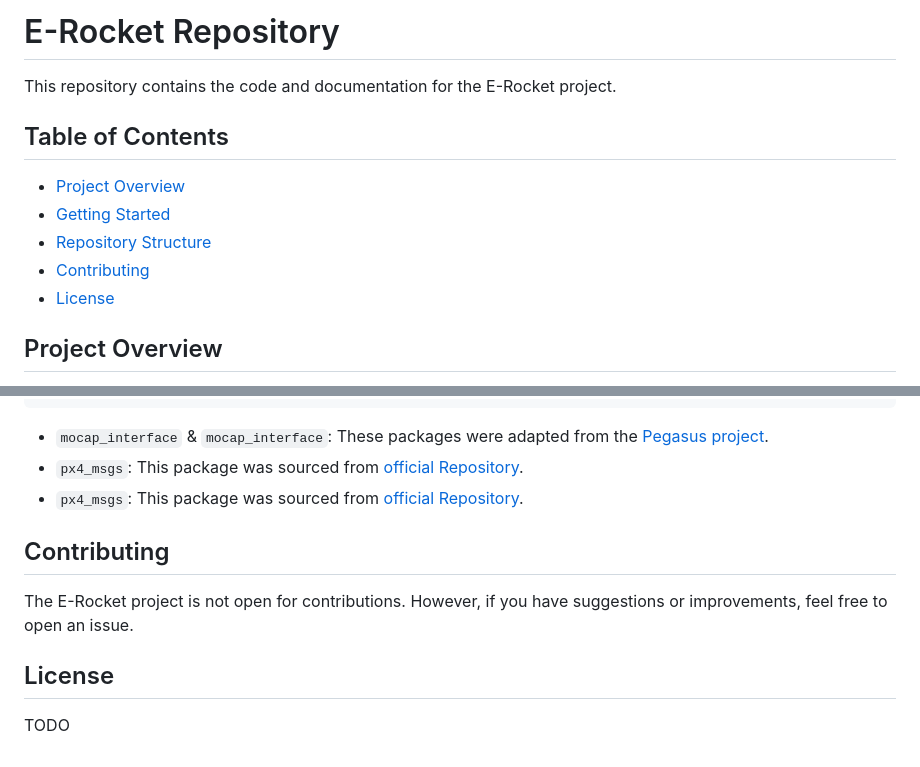
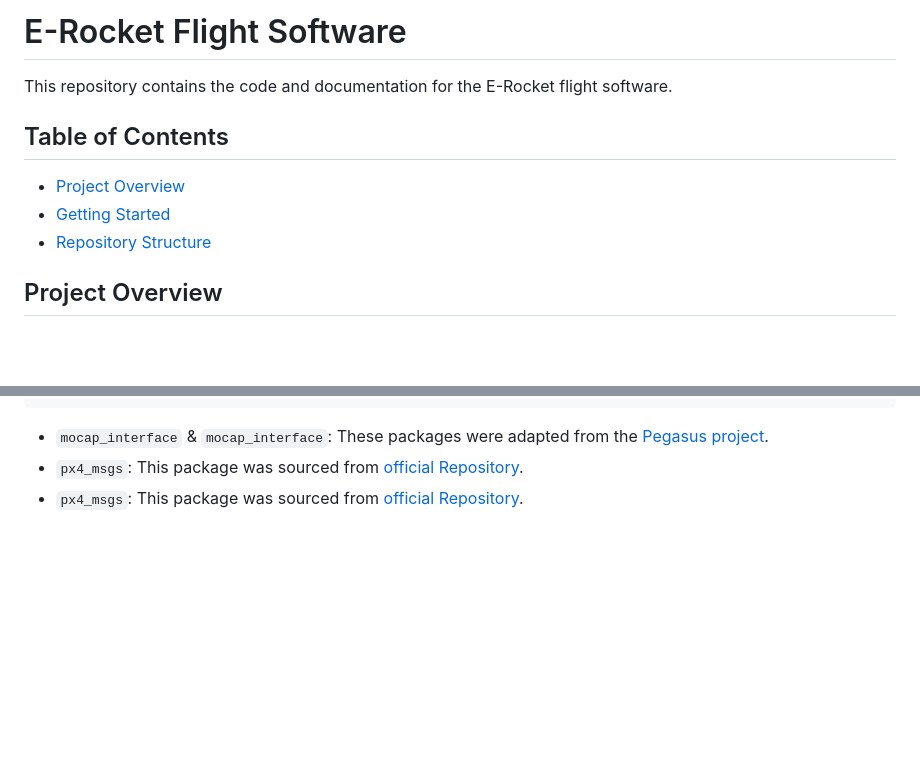
Before and after one commit to sofiavldd2005/E-Rocket-flight-software, a Markdown page: README.md, 2 parts joined by grey strips. GitHub-like rendering; blank space fills up the shorter version.

```diff
--- a/README.md
+++ b/README.md
@@ -1,14 +1,12 @@
-# E-Rocket Repository
+# E-Rocket Flight Software
 
-This repository contains the code and documentation for the E-Rocket project.
+This repository contains the code and documentation for the E-Rocket flight software.
 
 ## Table of Contents
 
 - [Project Overview](#project-overview)
 - [Getting Started](#getting-started)
 - [Repository Structure](#repository-structure)
-- [Contributing](#contributing)
-- [License](#license)
 
 ## Project Overview
 
@@ -68,11 +66,3 @@ E-Rocket
 - `mocap_interface` & `mocap_interface`: These packages were adapted from the [Pegasus project](https://github.com/PegasusResearch/pegasus).
 - `px4_msgs`: This package was sourced from [official Repository](https://github.com/PX4/px4_msgs).
 - `px4_msgs`: This package was sourced from [official Repository](https://github.com/PX4/px4_ros_com).
-
-## Contributing
-
-The E-Rocket project is not open for contributions. However, if you have suggestions or improvements, feel free to open an issue.
-
-## License
-
-TODO
```
